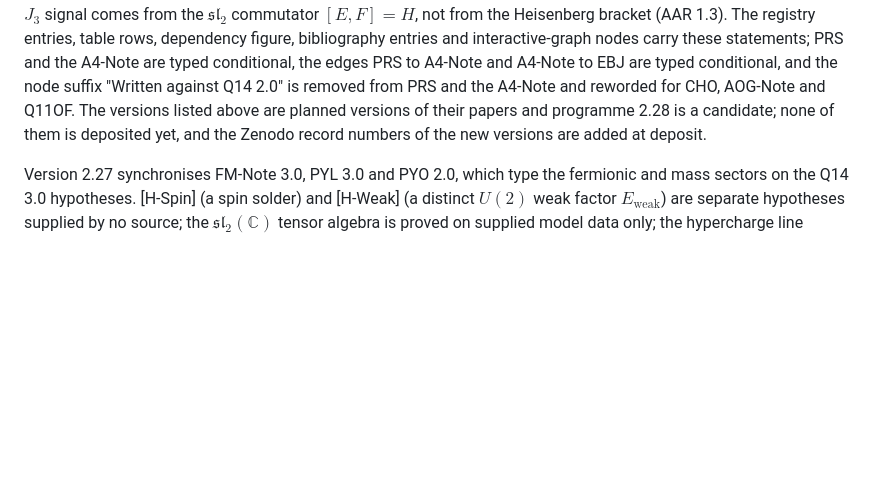
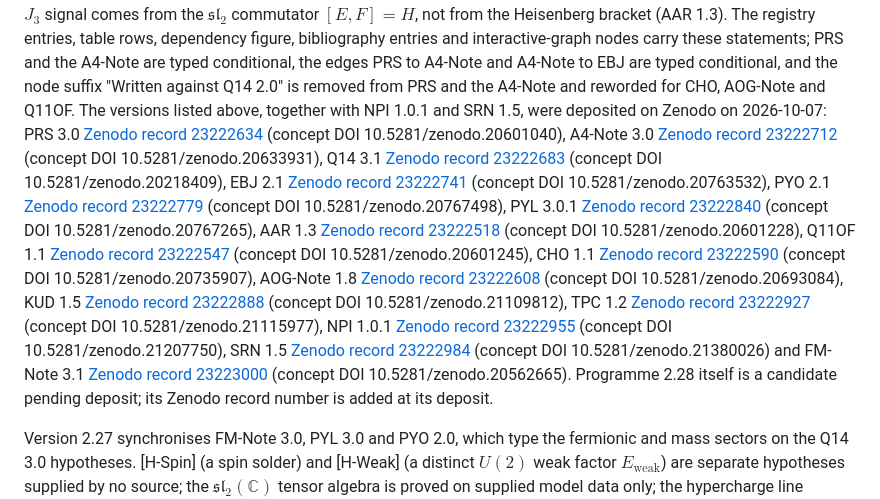
Before and after one commit to Cosmochrony/program, a Markdown page: README.md, the part around the change. Drawn GitHub-style; blank space fills up the shorter version.

Commit message:
2.28: record the 15 Zenodo deposits of 2026-10-07 in the README (record links with concept DOIs); programme 2.28 stays a candidate pending deposit

```diff
--- a/README.md
+++ b/README.md
@@ -24,8 +24,23 @@ the $J_3$ signal comes from the $\mathfrak{sl}_2$ commutator $[E,F]=H$, not from
 The registry entries, table rows, dependency figure, bibliography entries and interactive-graph nodes carry these
 statements; PRS and the A4-Note are typed conditional, the edges PRS to A4-Note and A4-Note to EBJ are typed
 conditional, and the node suffix "Written against Q14 2.0" is removed from PRS and the A4-Note and reworded for CHO,
-AOG-Note and Q11OF. The versions listed above are planned versions of their papers and programme 2.28 is a candidate;
-none of them is deposited yet, and the Zenodo record numbers of the new versions are added at deposit.
+AOG-Note and Q11OF. The versions listed above, together with NPI 1.0.1 and SRN 1.5, were deposited on Zenodo on 2026-10-07: PRS 3.0
+[Zenodo record 23222634](https://zenodo.org/record/23222634) (concept DOI 10.5281/zenodo.20601040), A4-Note 3.0
+[Zenodo record 23222712](https://zenodo.org/record/23222712) (concept DOI 10.5281/zenodo.20633931), Q14 3.1 [Zenodo
+record 23222683](https://zenodo.org/record/23222683) (concept DOI 10.5281/zenodo.20218409), EBJ 2.1 [Zenodo record
+23222741](https://zenodo.org/record/23222741) (concept DOI 10.5281/zenodo.20763532), PYO 2.1 [Zenodo record
+23222779](https://zenodo.org/record/23222779) (concept DOI 10.5281/zenodo.20767498), PYL 3.0.1 [Zenodo record
+23222840](https://zenodo.org/record/23222840) (concept DOI 10.5281/zenodo.20767265), AAR 1.3 [Zenodo record
+23222518](https://zenodo.org/record/23222518) (concept DOI 10.5281/zenodo.20601228), Q11OF 1.1 [Zenodo record
+23222547](https://zenodo.org/record/23222547) (concept DOI 10.5281/zenodo.20601245), CHO 1.1 [Zenodo record
+23222590](https://zenodo.org/record/23222590) (concept DOI 10.5281/zenodo.20735907), AOG-Note 1.8 [Zenodo record
+23222608](https://zenodo.org/record/23222608) (concept DOI 10.5281/zenodo.20693084), KUD 1.5 [Zenodo record
+23222888](https://zenodo.org/record/23222888) (concept DOI 10.5281/zenodo.21109812), TPC 1.2 [Zenodo record
+23222927](https://zenodo.org/record/23222927) (concept DOI 10.5281/zenodo.21115977), NPI 1.0.1 [Zenodo record
+23222955](https://zenodo.org/record/23222955) (concept DOI 10.5281/zenodo.21207750), SRN 1.5 [Zenodo record
+23222984](https://zenodo.org/record/23222984) (concept DOI 10.5281/zenodo.21380026) and FM-Note 3.1 [Zenodo record
+23223000](https://zenodo.org/record/23223000) (concept DOI 10.5281/zenodo.20562665).
+Programme 2.28 itself is a candidate pending deposit; its Zenodo record number is added at its deposit.
 
 Version 2.27 synchronises FM-Note 3.0, PYL 3.0 and PYO 2.0, which type the fermionic and mass sectors on the Q14 3.0
 hypotheses. [H-Spin] (a spin solder) and [H-Weak] (a distinct $U(2)$ weak factor $E_{\mathrm{weak}}$) are separate
```
